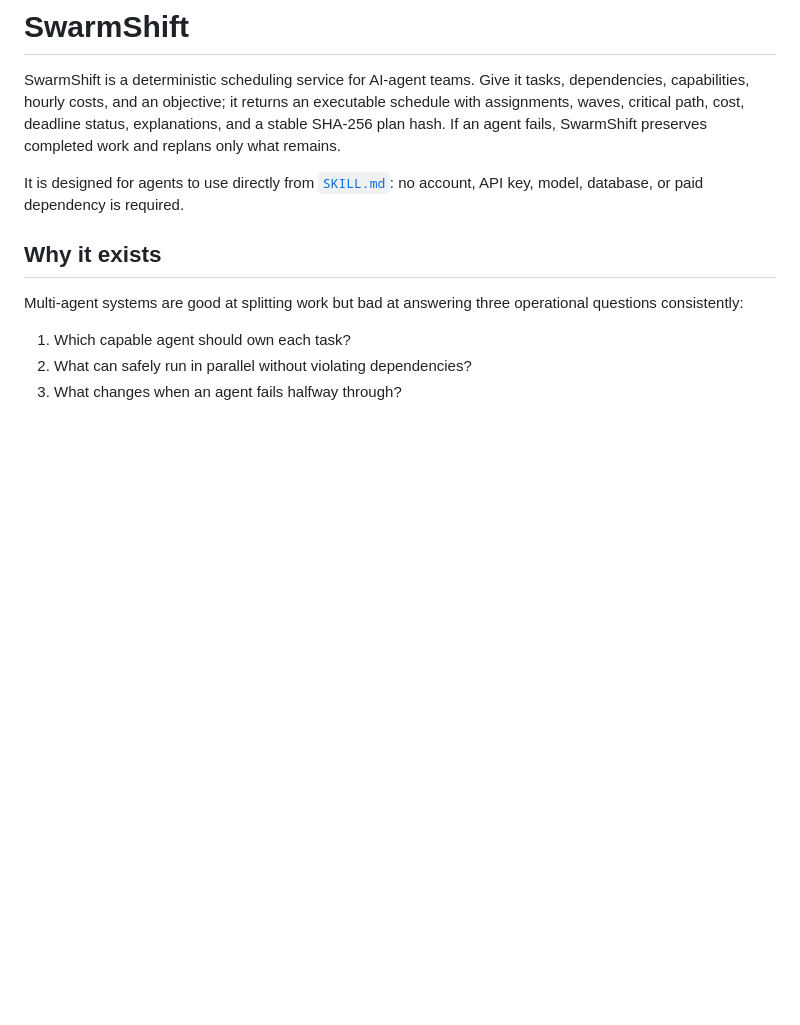
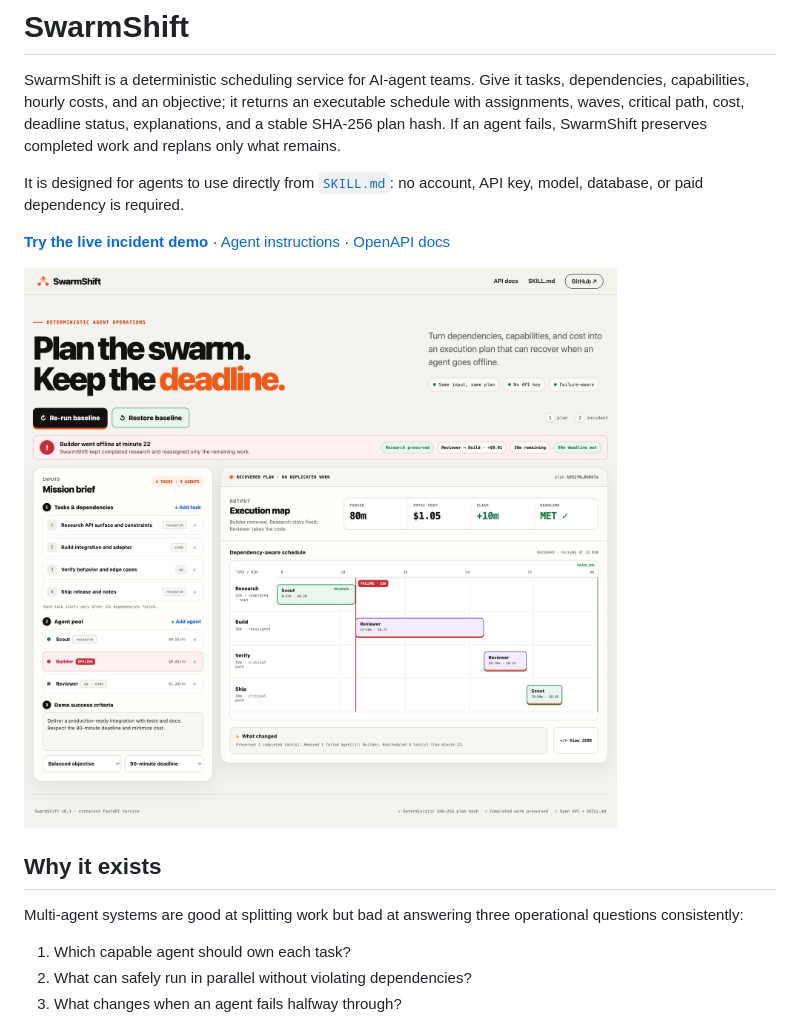
Before and after one commit to himanshu748/swarmshift, a Markdown page: README.md, the part around the change. Drawn GitHub-style; blank space fills up the shorter version.

Commit message:
Show live recovery demo in README

```diff
--- a/README.md
+++ b/README.md
@@ -3,6 +3,10 @@
 SwarmShift is a deterministic scheduling service for AI-agent teams. Give it tasks, dependencies, capabilities, hourly costs, and an objective; it returns an executable schedule with assignments, waves, critical path, cost, deadline status, explanations, and a stable SHA-256 plan hash. If an agent fails, SwarmShift preserves completed work and replans only what remains.
 
 It is designed for agents to use directly from [`SKILL.md`](./SKILL.md): no account, API key, model, database, or paid dependency is required.
+
+[**Try the live incident demo**](https://swarmshift.vercel.app) · [Agent instructions](https://swarmshift.vercel.app/skill.md) · [OpenAPI docs](https://swarmshift.vercel.app/docs)
+
+<img src="demo-video/assets/swarmshift-v2-incident.png" alt="SwarmShift preserving completed research and reassigning work after the Builder agent fails at minute 22" width="1200">
 
 ## Why it exists
 
```
